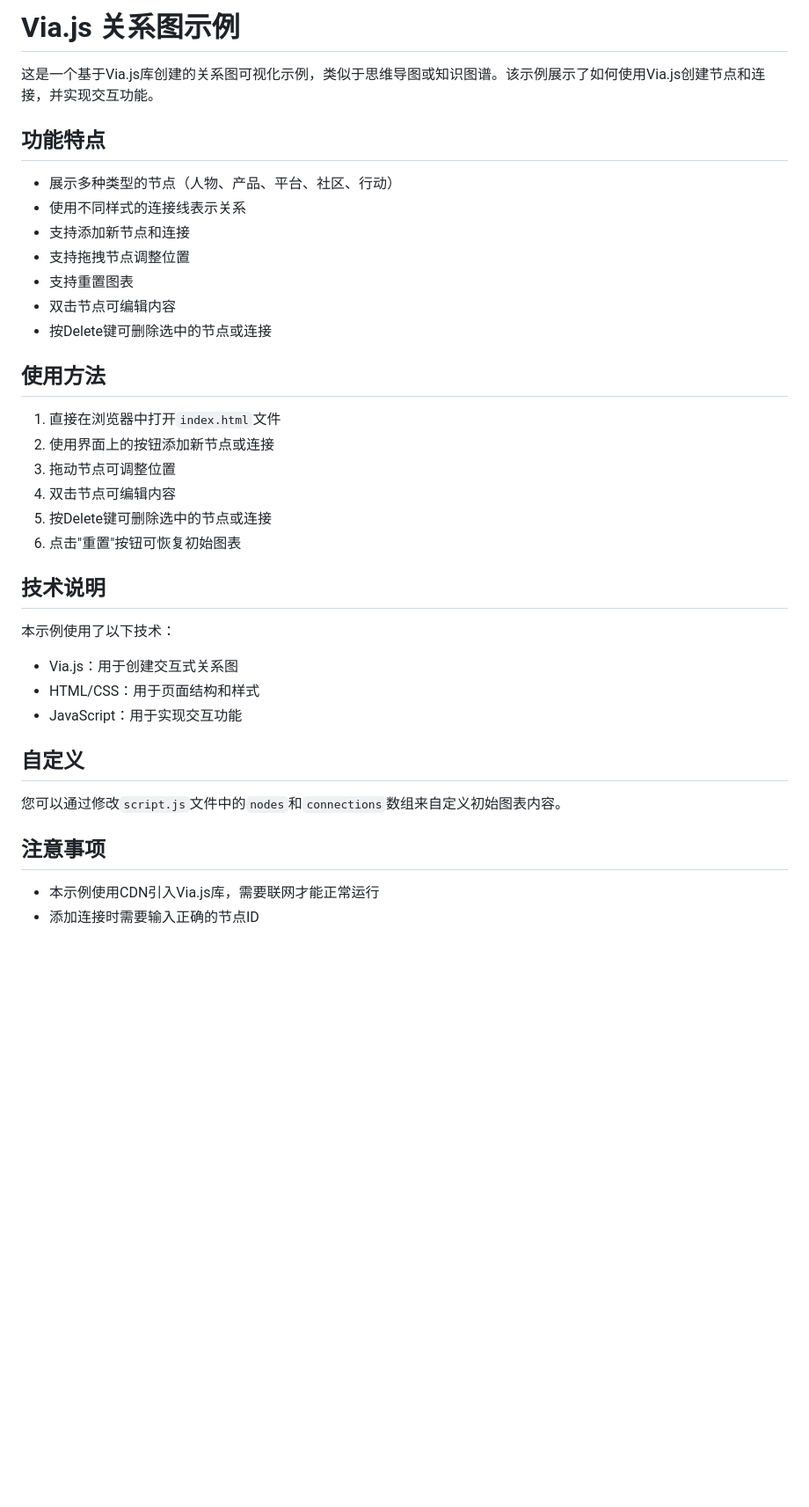
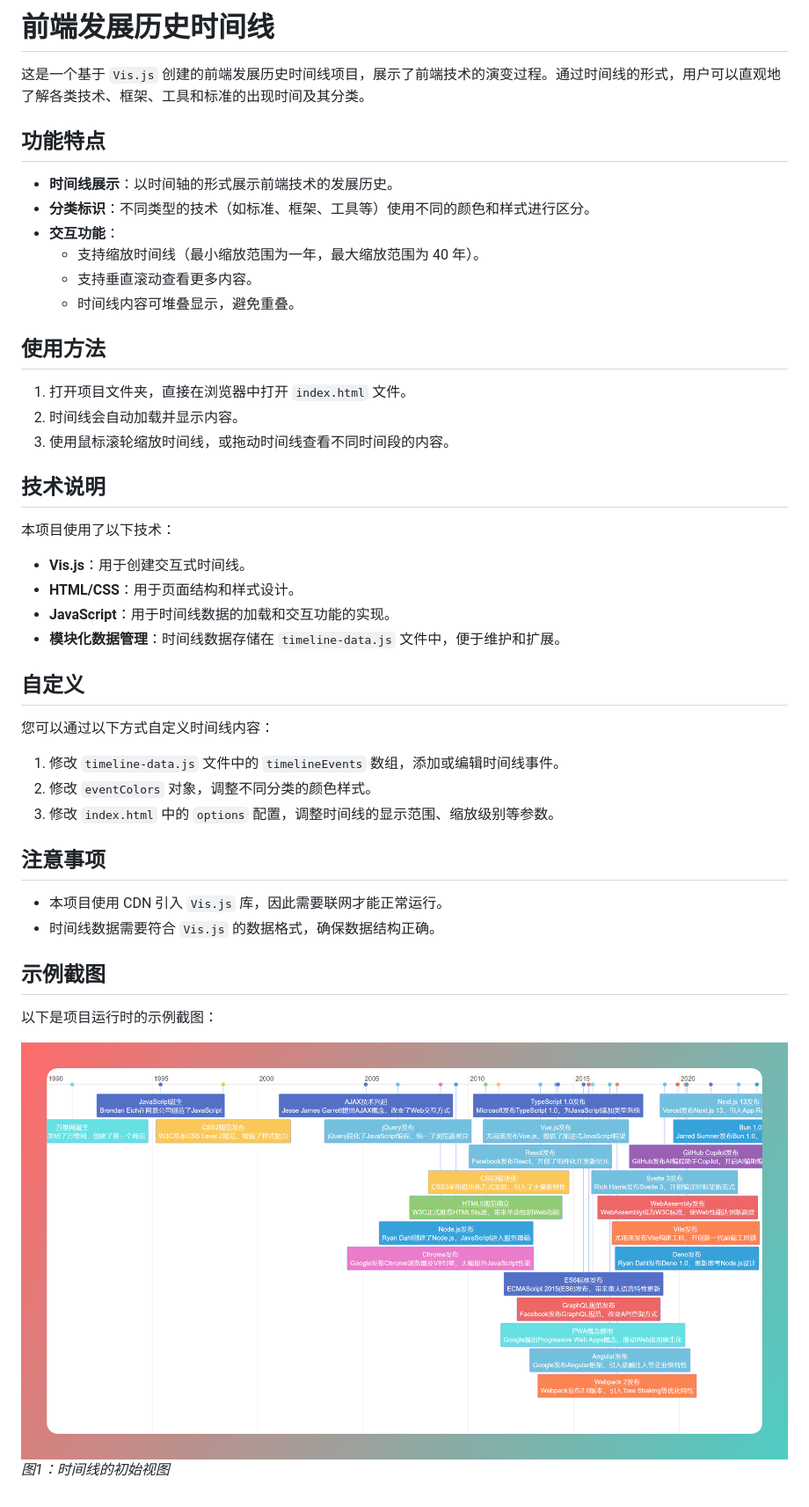
Before and after one commit to oeyoews/timeline-front-demo, a Markdown page: README.md, the part around the change. Shown: that part at 88% size. Rendered like a GitHub page; pictures changed too: screenshots/timeline1.png (added); blank space fills up the shorter version.

Commit message:
Refactor code structure for improved readability and maintainability

```diff
--- a/README.md
+++ b/README.md
@@ -1,39 +1,47 @@
-# Via.js 关系图示例
+# 前端发展历史时间线
 
-这是一个基于Via.js库创建的关系图可视化示例，类似于思维导图或知识图谱。该示例展示了如何使用Via.js创建节点和连接，并实现交互功能。
+这是一个基于 `Vis.js` 创建的前端发展历史时间线项目，展示了前端技术的演变过程。通过时间线的形式，用户可以直观地了解各类技术、框架、工具和标准的出现时间及其分类。
 
 ## 功能特点
 
-- 展示多种类型的节点（人物、产品、平台、社区、行动）
-- 使用不同样式的连接线表示关系
-- 支持添加新节点和连接
-- 支持拖拽节点调整位置
-- 支持重置图表
-- 双击节点可编辑内容
-- 按Delete键可删除选中的节点或连接
+- **时间线展示**：以时间轴的形式展示前端技术的发展历史。
+- **分类标识**：不同类型的技术（如标准、框架、工具等）使用不同的颜色和样式进行区分。
+- **交互功能**：
+  - 支持缩放时间线（最小缩放范围为一年，最大缩放范围为 40 年）。
+  - 支持垂直滚动查看更多内容。
+  - 时间线内容可堆叠显示，避免重叠。
 
 ## 使用方法
 
-1. 直接在浏览器中打开`index.html`文件
-2. 使用界面上的按钮添加新节点或连接
-3. 拖动节点可调整位置
-4. 双击节点可编辑内容
-5. 按Delete键可删除选中的节点或连接
-6. 点击"重置"按钮可恢复初始图表
+1. 打开项目文件夹，直接在浏览器中打开 `index.html` 文件。
+2. 时间线会自动加载并显示内容。
+3. 使用鼠标滚轮缩放时间线，或拖动时间线查看不同时间段的内容。
 
 ## 技术说明
 
-本示例使用了以下技术：
+本项目使用了以下技术：
 
-- Via.js：用于创建交互式关系图
-- HTML/CSS：用于页面结构和样式
-- JavaScript：用于实现交互功能
+- **Vis.js**：用于创建交互式时间线。
+- **HTML/CSS**：用于页面结构和样式设计。
+- **JavaScript**：用于时间线数据的加载和交互功能的实现。
+- **模块化数据管理**：时间线数据存储在 `timeline-data.js` 文件中，便于维护和扩展。
 
 ## 自定义
 
-您可以通过修改`script.js`文件中的`nodes`和`connections`数组来自定义初始图表内容。
+您可以通过以下方式自定义时间线内容：
+
+1. 修改 `timeline-data.js` 文件中的 `timelineEvents` 数组，添加或编辑时间线事件。
+2. 修改 `eventColors` 对象，调整不同分类的颜色样式。
+3. 修改 `index.html` 中的 `options` 配置，调整时间线的显示范围、缩放级别等参数。
 
 ## 注意事项
 
-- 本示例使用CDN引入Via.js库，需要联网才能正常运行
-- 添加连接时需要输入正确的节点ID
+- 本项目使用 CDN 引入 `Vis.js` 库，因此需要联网才能正常运行。
+- 时间线数据需要符合 `Vis.js` 的数据格式，确保数据结构正确。
+
+## 示例截图
+
+以下是项目运行时的示例截图：
+
+![示例截图1](./screenshots/timeline1.png)
+*图1：时间线的初始视图*
```
